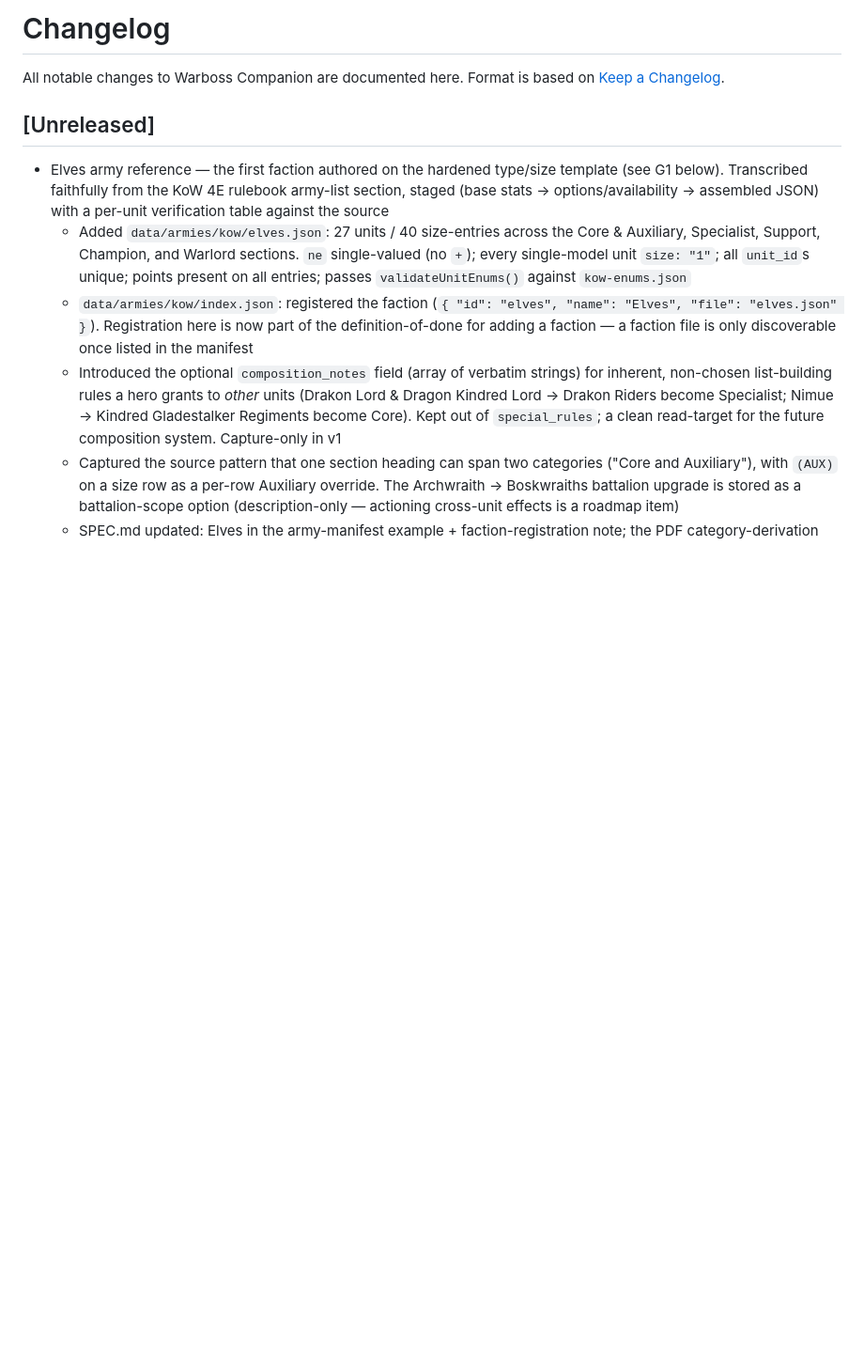
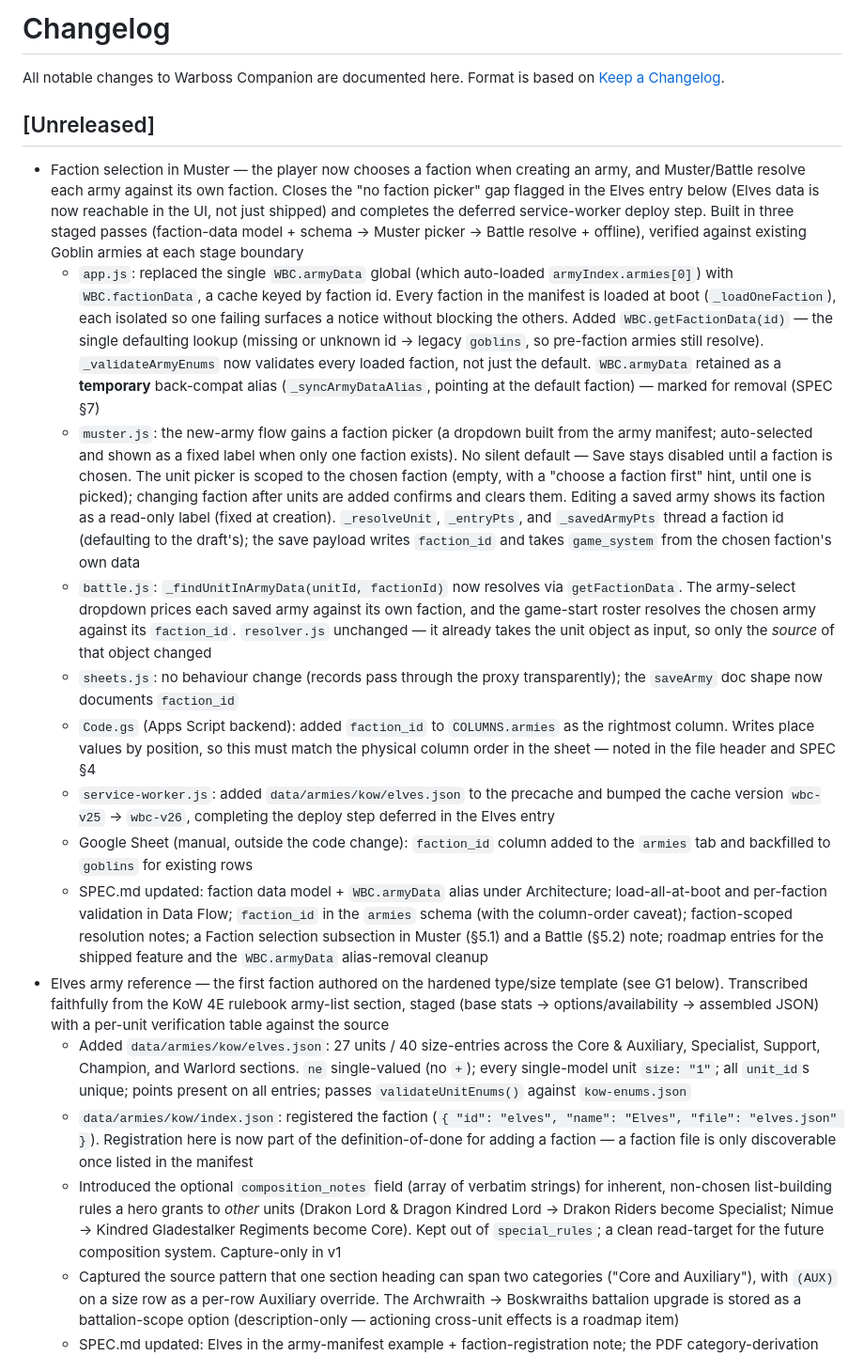
Before and after one commit to nimbrethil81/warboss-companion-dev, a Markdown page: CHANGELOG.md, the part around the change. Shown at 94% size. Rendered like a GitHub page; blank space fills up the shorter version.

```diff
--- a/CHANGELOG.md
+++ b/CHANGELOG.md
@@ -4,6 +4,55 @@ All notable changes to Warboss Companion are documented here.
 Format is based on [Keep a Changelog](https://keepachangelog.com/).
 
 ## [Unreleased]
+- Faction selection in Muster — the player now chooses a faction when creating
+  an army, and Muster/Battle resolve each army against its own faction. Closes
+  the "no faction picker" gap flagged in the Elves entry below (Elves data is
+  now reachable in the UI, not just shipped) and completes the deferred
+  service-worker deploy step. Built in three staged passes (faction-data model +
+  schema → Muster picker → Battle resolve + offline), verified against existing
+  Goblin armies at each stage boundary
+  - `app.js`: replaced the single `WBC.armyData` global (which auto-loaded
+    `armyIndex.armies[0]`) with `WBC.factionData`, a cache keyed by faction id.
+    Every faction in the manifest is loaded at boot (`_loadOneFaction`), each
+    isolated so one failing surfaces a notice without blocking the others.
+    Added `WBC.getFactionData(id)` — the single defaulting lookup (missing or
+    unknown id → legacy `goblins`, so pre-faction armies still resolve).
+    `_validateArmyEnums` now validates every loaded faction, not just the
+    default. `WBC.armyData` retained as a **temporary** back-compat alias
+    (`_syncArmyDataAlias`, pointing at the default faction) — marked for removal
+    (SPEC §7)
+  - `muster.js`: the new-army flow gains a faction picker (a dropdown built from
+    the army manifest; auto-selected and shown as a fixed label when only one
+    faction exists). No silent default — Save stays disabled until a faction is
+    chosen. The unit picker is scoped to the chosen faction (empty, with a
+    "choose a faction first" hint, until one is picked); changing faction after
+    units are added confirms and clears them. Editing a saved army shows its
+    faction as a read-only label (fixed at creation). `_resolveUnit`,
+    `_entryPts`, and `_savedArmyPts` thread a faction id (defaulting to the
+    draft's); the save payload writes `faction_id` and takes `game_system` from
+    the chosen faction's own data
+  - `battle.js`: `_findUnitInArmyData(unitId, factionId)` now resolves via
+    `getFactionData`. The army-select dropdown prices each saved army against
+    its own faction, and the game-start roster resolves the chosen army against
+    its `faction_id`. `resolver.js` unchanged — it already takes the unit object
+    as input, so only the *source* of that object changed
+  - `sheets.js`: no behaviour change (records pass through the proxy
+    transparently); the `saveArmy` doc shape now documents `faction_id`
+  - `Code.gs` (Apps Script backend): added `faction_id` to `COLUMNS.armies` as
+    the rightmost column. Writes place values by position, so this must match
+    the physical column order in the sheet — noted in the file header and
+    SPEC §4
+  - `service-worker.js`: added `data/armies/kow/elves.json` to the precache and
+    bumped the cache version `wbc-v25` → `wbc-v26`, completing the deploy step
+    deferred in the Elves entry
+  - Google Sheet (manual, outside the code change): `faction_id` column added to
+    the `armies` tab and backfilled to `goblins` for existing rows
+  - SPEC.md updated: faction data model + `WBC.armyData` alias under
+    Architecture; load-all-at-boot and per-faction validation in Data Flow;
+    `faction_id` in the `armies` schema (with the column-order caveat);
+    faction-scoped resolution notes; a Faction selection subsection in Muster
+    (§5.1) and a Battle (§5.2) note; roadmap entries for the shipped feature and
+    the `WBC.armyData` alias-removal cleanup
 - Elves army reference — the first faction authored on the hardened type/size
   template (see G1 below). Transcribed faithfully from the KoW 4E rulebook
   army-list section, staged (base stats → options/availability → assembled
```
